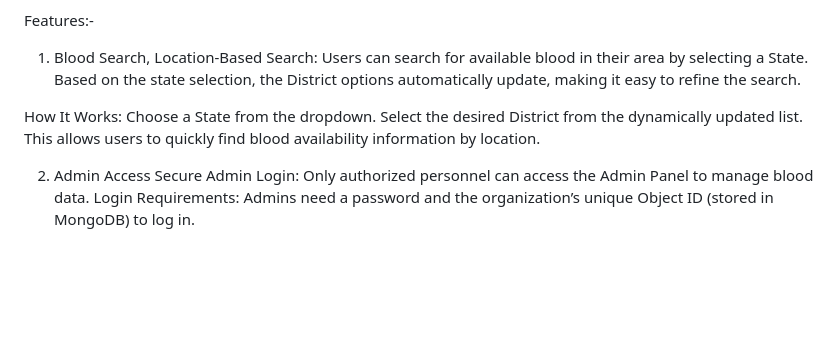
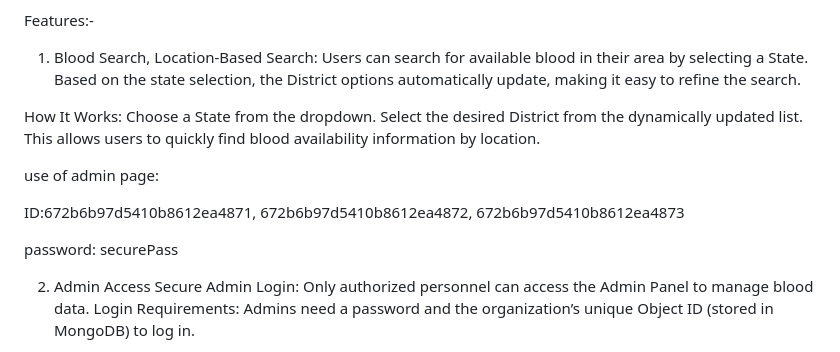
Before and after one commit to goustcoder/VitalConnect, a Markdown page: README.md, the part around the change. GitHub-like rendering; blank space fills up the shorter version.

```diff
--- a/README.md
+++ b/README.md
@@ -9,6 +9,18 @@ How It Works:
 Choose a State from the dropdown.
 Select the desired District from the dynamically updated list.
 This allows users to quickly find blood availability information by location.
+
+use of admin page:
+
+ID:672b6b97d5410b8612ea4871, 672b6b97d5410b8612ea4872, 672b6b97d5410b8612ea4873
+
+password: securePass
+
+
+
+
+
+
 
 2. Admin Access Secure Admin Login: Only authorized personnel can access the Admin Panel to manage blood data.
 Login Requirements: Admins need a password and the organization’s unique Object ID (stored in MongoDB) to log in.
```
